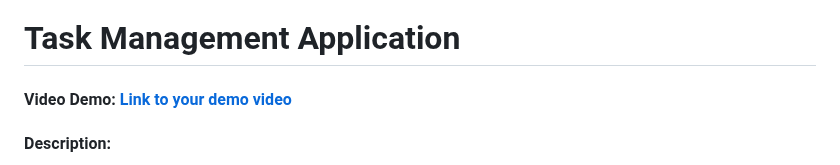
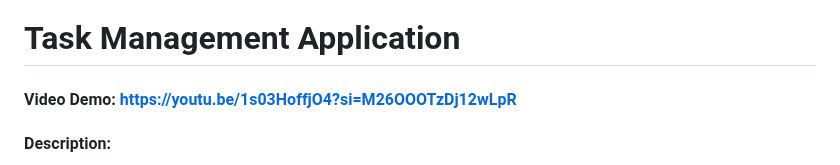
Before and after one commit to 8zeeshan1/Task-Manager, a Markdown page: README.md, the part around the change. Drawn GitHub-style.

```diff
--- a/README.md
+++ b/README.md
@@ -1,5 +1,5 @@
 # Task Management Application
-#### Video Demo: [Link to your demo video](#)
+#### Video Demo: [https://youtu.be/1s03HoffjO4?si=M26OOOTzDj12wLpR](#)
 #### Description:
 
 This project is a web-based **Task Management Application** built using the Flask framework. It enables users to efficiently manage their tasks by adding, amending, and deleting tasks, all while providing a simple and intuitive user interface.
```
